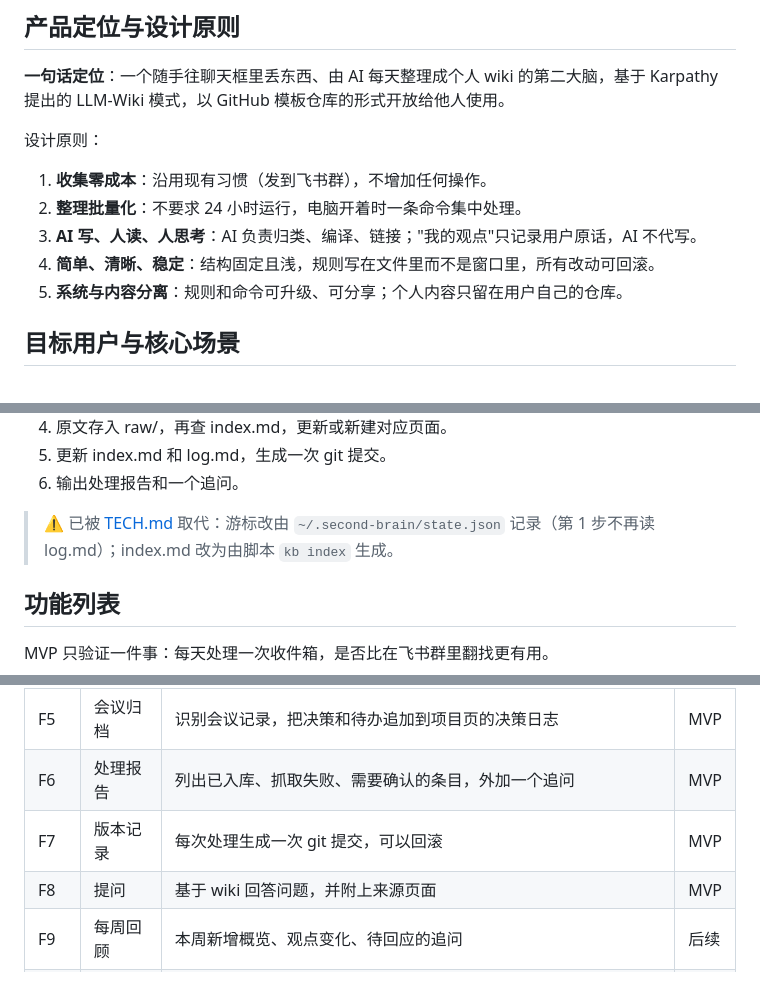
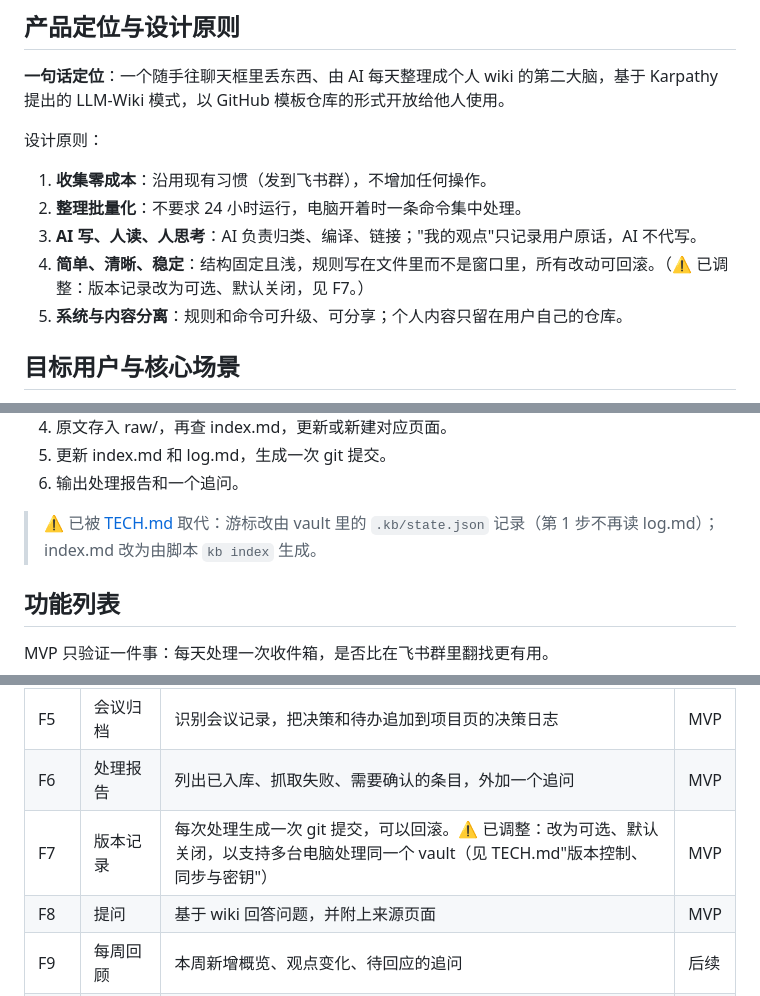
Before and after one commit to zhanlutuzi/second-brain, a Markdown page: docs/PRD.md, 3 parts joined by grey strips. GitHub-like rendering.

```diff
--- a/docs/PRD.md
+++ b/docs/PRD.md
@@ -21,7 +21,7 @@
 1. **收集零成本**：沿用现有习惯（发到飞书群），不增加任何操作。
 2. **整理批量化**：不要求 24 小时运行，电脑开着时一条命令集中处理。
 3. **AI 写、人读、人思考**：AI 负责归类、编译、链接；"我的观点"只记录用户原话，AI 不代写。
-4. **简单、清晰、稳定**：结构固定且浅，规则写在文件里而不是窗口里，所有改动可回滚。
+4. **简单、清晰、稳定**：结构固定且浅，规则写在文件里而不是窗口里，所有改动可回滚。（⚠️ 已调整：版本记录改为可选、默认关闭，见 F7。）
 5. **系统与内容分离**：规则和命令可升级、可分享；个人内容只留在用户自己的仓库。
 
 ## 目标用户与核心场景
@@ -66,7 +66,7 @@ flowchart LR
 5. 更新 index.md 和 log.md，生成一次 git 提交。
 6. 输出处理报告和一个追问。
 
-> ⚠️ 已被 [TECH.md](TECH.md) 取代：游标改由 `~/.second-brain/state.json` 记录（第 1 步不再读 log.md）；index.md 改为由脚本 `kb index` 生成。
+> ⚠️ 已被 [TECH.md](TECH.md) 取代：游标改由 vault 里的 `.kb/state.json` 记录（第 1 步不再读 log.md）；index.md 改为由脚本 `kb index` 生成。
 
 ## 功能列表
 
@@ -80,7 +80,7 @@ MVP 只验证一件事：每天处理一次收件箱，是否比在飞书群里
 | F4 | 想法原话保留 | 用户的想法按日期记录原话，AI 只负责归位和链接 | MVP |
 | F5 | 会议归档 | 识别会议记录，把决策和待办追加到项目页的决策日志 | MVP |
 | F6 | 处理报告 | 列出已入库、抓取失败、需要确认的条目，外加一个追问 | MVP |
-| F7 | 版本记录 | 每次处理生成一次 git 提交，可以回滚 | MVP |
+| F7 | 版本记录 | 每次处理生成一次 git 提交，可以回滚。⚠️ 已调整：改为可选、默认关闭，以支持多台电脑处理同一个 vault（见 TECH.md"版本控制、同步与密钥"） | MVP |
 | F8 | 提问 | 基于 wiki 回答问题，并附上来源页面 | MVP |
 | F9 | 每周回顾 | 本周新增概览、观点变化、待回应的追问 | 后续 |
 | F10 | 每月体检 | 找出重复页、过长页、孤儿页、前后矛盾的内容，用户确认后才修改 | 后续 |
```
Also changed, not shown: other parts of docs/PRD.md (+3 -3 lines), docs/TECH.md (+19 -15 lines).
